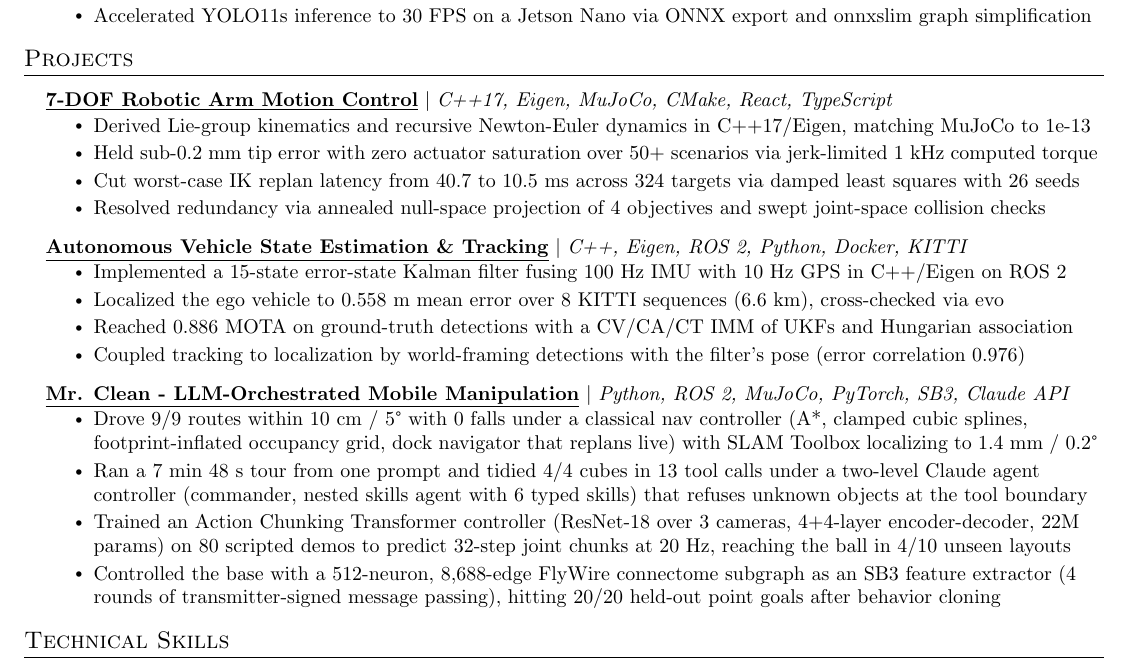
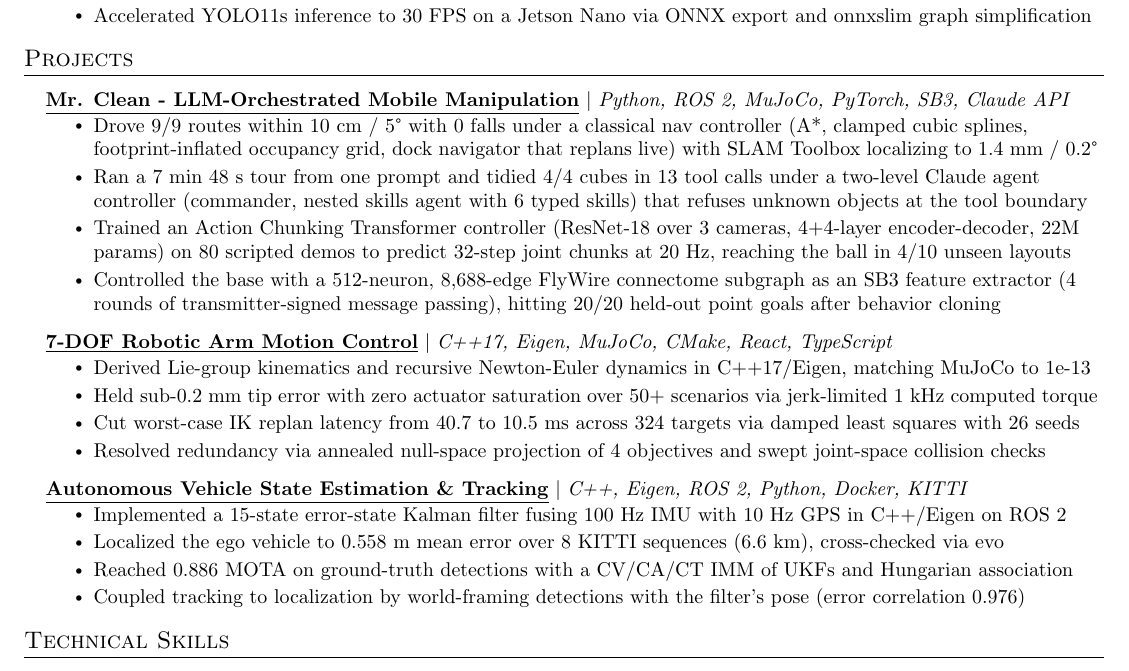
Before and after one commit to 4ppleSA0CE/Resume, a LaTeX CV (resume_derek_wang.tex): part of the page, cut so that both start at the same text. Compiled offline with pdfLaTeX.

Commit message:
docs(resume): move Mr. Clean to top of projects

```diff
--- a/resume_derek_wang.tex
+++ b/resume_derek_wang.tex
@@ -167,6 +167,14 @@
 \section{Projects}
     \resumeSubHeadingListStart
       \resumeProjectHeading
+          {\textbf{\href{https://github.com/Karan-Gupta07/Mr.-Clean-Bracketbot-Cleaning-Robot}{\underline{Mr. Clean - LLM-Orchestrated Mobile Manipulation}}} $|$ \emph{Python, ROS 2, MuJoCo, PyTorch, SB3, Claude API}}{}
+          \resumeItemListStart
+            \resumeItem{Drove 9/9 routes within 10 cm / 5\textdegree{} with 0 falls under a classical nav controller (A*, clamped cubic splines, footprint-inflated occupancy grid, dock navigator that replans live) with SLAM Toolbox localizing to 1.4 mm / 0.2\textdegree{}}
+            \resumeItem{Ran a 7 min 48 s tour from one prompt and tidied 4/4 cubes in 13 tool calls under a two-level Claude agent controller (commander, nested skills agent with 6 typed skills) that refuses unknown objects at the tool boundary}
+            \resumeItem{Trained an Action Chunking Transformer controller (ResNet-18 over 3 cameras, 4+4-layer encoder-decoder, 22M params) on 80 scripted demos to predict 32-step joint chunks at 20 Hz, reaching the ball in 4/10 unseen layouts}
+            \resumeItem{Controlled the base with a 512-neuron, 8,688-edge FlyWire connectome subgraph as an SB3 feature extractor (4 rounds of transmitter-signed message passing), hitting 20/20 held-out point goals after behavior cloning}
+          \resumeItemListEnd
+      \resumeProjectHeading
           {\textbf{\href{https://github.com/4ppleSA0CE/7-DOF-Arm}{\underline{7-DOF Robotic Arm Motion Control}}} $|$ \emph{C++17, Eigen, MuJoCo, CMake, React, TypeScript}}{}
           \resumeItemListStart
             \resumeItem{Derived Lie-group kinematics and recursive Newton-Euler dynamics in C++17/Eigen, matching MuJoCo to 1e-13}
@@ -181,14 +189,6 @@
             \resumeItem{Localized the ego vehicle to 0.558 m mean error over 8 KITTI sequences (6.6 km), cross-checked via evo}
             \resumeItem{Reached 0.886 MOTA on ground-truth detections with a CV/CA/CT IMM of UKFs and Hungarian association}
             \resumeItem{Coupled tracking to localization by world-framing detections with the filter's pose (error correlation 0.976)}
-          \resumeItemListEnd
-      \resumeProjectHeading
-          {\textbf{\href{https://github.com/Karan-Gupta07/Mr.-Clean-Bracketbot-Cleaning-Robot}{\underline{Mr. Clean - LLM-Orchestrated Mobile Manipulation}}} $|$ \emph{Python, ROS 2, MuJoCo, PyTorch, SB3, Claude API}}{}
-          \resumeItemListStart
-            \resumeItem{Drove 9/9 routes within 10 cm / 5\textdegree{} with 0 falls under a classical nav controller (A*, clamped cubic splines, footprint-inflated occupancy grid, dock navigator that replans live) with SLAM Toolbox localizing to 1.4 mm / 0.2\textdegree{}}
-            \resumeItem{Ran a 7 min 48 s tour from one prompt and tidied 4/4 cubes in 13 tool calls under a two-level Claude agent controller (commander, nested skills agent with 6 typed skills) that refuses unknown objects at the tool boundary}
-            \resumeItem{Trained an Action Chunking Transformer controller (ResNet-18 over 3 cameras, 4+4-layer encoder-decoder, 22M params) on 80 scripted demos to predict 32-step joint chunks at 20 Hz, reaching the ball in 4/10 unseen layouts}
-            \resumeItem{Controlled the base with a 512-neuron, 8,688-edge FlyWire connectome subgraph as an SB3 feature extractor (4 rounds of transmitter-signed message passing), hitting 20/20 held-out point goals after behavior cloning}
           \resumeItemListEnd
       % \resumeProjectHeading
       %     {\textbf{\href{https://github.com/4ppleSA0CE/Autonomous-Vehicle-Control-System}{\underline{Autonomous Vehicle Control System}}} $|$ \emph{C++, ROS2, Docker, CMake, Foxglove}}{}
```
Also changed, not shown: resume_derek_wang.pdf.
